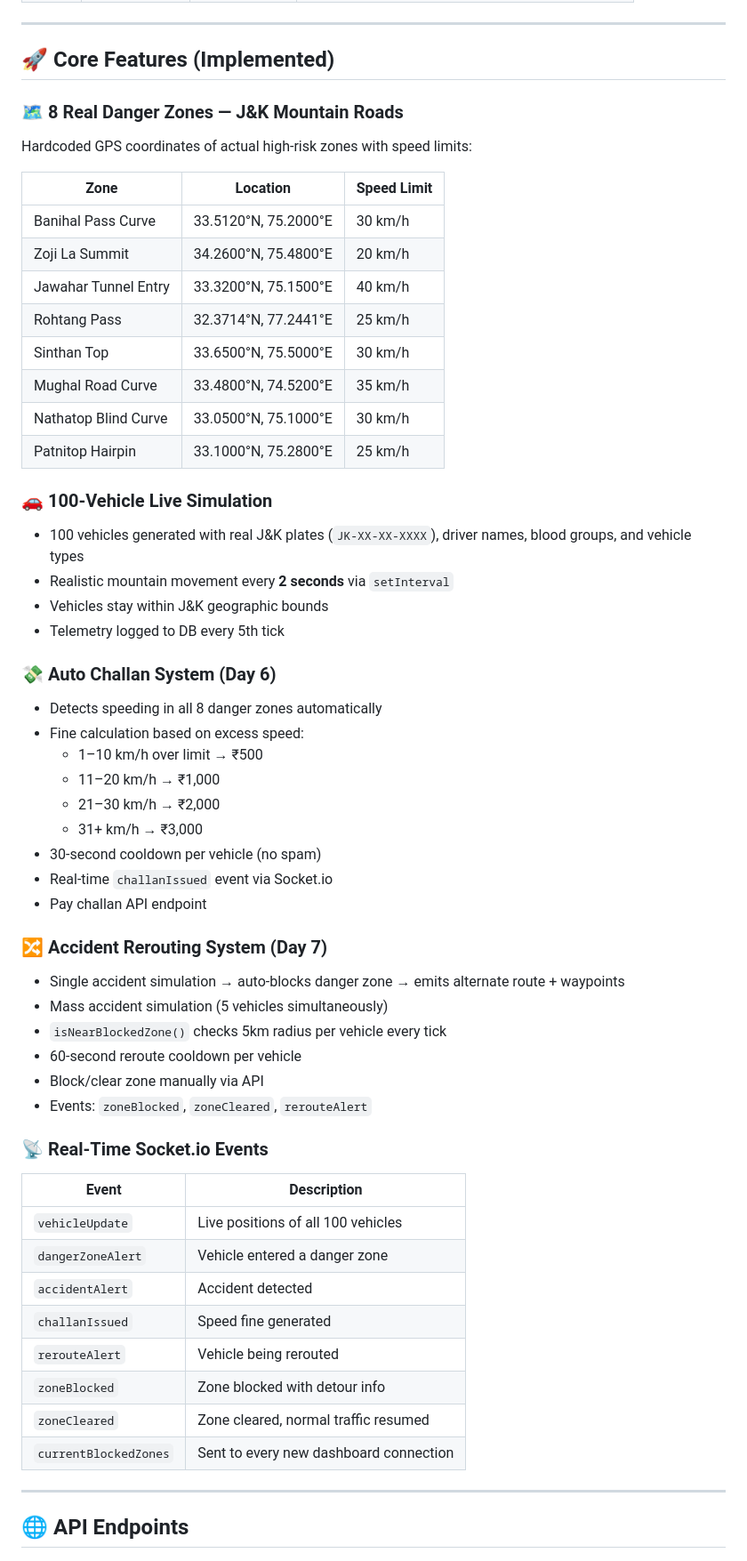
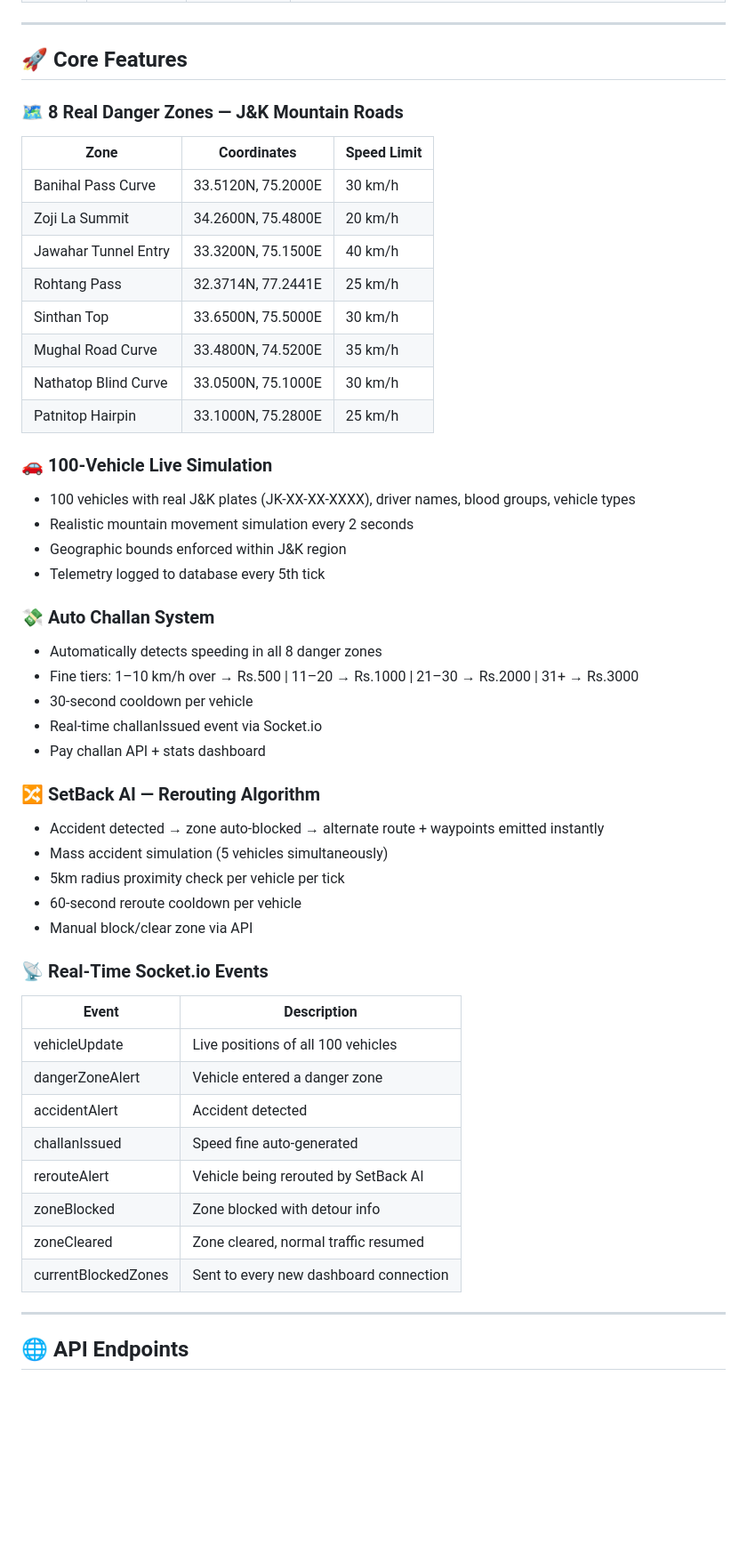
Before and after one commit to safeerahmed8/Hill_Safe_AI, a Markdown page: README.md, the part around one of its changes. Shown at 89% size. Drawn GitHub-style; blank space fills up the shorter version.

Commit message:
Update README with system features and improvements

```diff
--- a/README.md
+++ b/README.md
@@ -56,58 +69,53 @@ Every year hundreds of people die on mountain roads in J&K, Himachal Pradesh, an
 
 ---
 
-## 🚀 Core Features (Implemented)
+## 🚀 Core Features
 
 ### 🗺️ 8 Real Danger Zones — J&K Mountain Roads
-Hardcoded GPS coordinates of actual high-risk zones with speed limits:
 
-| Zone | Location | Speed Limit |
+| Zone | Coordinates | Speed Limit |
 |---|---|---|
-| Banihal Pass Curve | 33.5120°N, 75.2000°E | 30 km/h |
-| Zoji La Summit | 34.2600°N, 75.4800°E | 20 km/h |
-| Jawahar Tunnel Entry | 33.3200°N, 75.1500°E | 40 km/h |
-| Rohtang Pass | 32.3714°N, 77.2441°E | 25 km/h |
-| Sinthan Top | 33.6500°N, 75.5000°E | 30 km/h |
-| Mughal Road Curve | 33.4800°N, 74.5200°E | 35 km/h |
-| Nathatop Blind Curve | 33.0500°N, 75.1000°E | 30 km/h |
-| Patnitop Hairpin | 33.1000°N, 75.2800°E | 25 km/h |
+| Banihal Pass Curve | 33.5120N, 75.2000E | 30 km/h |
+| Zoji La Summit | 34.2600N, 75.4800E | 20 km/h |
+| Jawahar Tunnel Entry | 33.3200N, 75.1500E | 40 km/h |
+| Rohtang Pass | 32.3714N, 77.2441E | 25 km/h |
+| Sinthan Top | 33.6500N, 75.5000E | 30 km/h |
+| Mughal Road Curve | 33.4800N, 74.5200E | 35 km/h |
+| Nathatop Blind Curve | 33.0500N, 75.1000E | 30 km/h |
+| Patnitop Hairpin | 33.1000N, 75.2800E | 25 km/h |
 
 ### 🚗 100-Vehicle Live Simulation
-- 100 vehicles generated with real J&K plates (`JK-XX-XX-XXXX`), driver names, blood groups, and vehicle types
-- Realistic mountain movement every **2 seconds** via `setInterval`
-- Vehicles stay within J&K geographic bounds
-- Telemetry logged to DB every 5th tick
+- 100 vehicles with real J&K plates (JK-XX-XX-XXXX), driver names, blood groups, vehicle types
+- Realistic mountain movement simulation every 2 seconds
+- Geographic bounds enforced within J&K region
+- Telemetry logged to database every 5th tick
 
-### 💸 Auto Challan System (Day 6)
-- Detects speeding in all 8 danger zones automatically
-- Fine calculation based on excess speed:
-  - 1–10 km/h over limit → ₹500
-  - 11–20 km/h → ₹1,000
-  - 21–30 km/h → ₹2,000
-  - 31+ km/h → ₹3,000
-- 30-second cooldown per vehicle (no spam)
-- Real-time `challanIssued` event via Socket.io
-- Pay challan API endpoint
+### 💸 Auto Challan System
+- Automatically detects speeding in all 8 danger zones
+- Fine tiers: 1–10 km/h over → Rs.500 | 11–20 → Rs.1000 | 21–30 → Rs.2000 | 31+ → Rs.3000
+- 30-second cooldown per vehicle
+- Real-time challanIssued event via Socket.io
+- Pay challan API + stats dashboard
 
-### 🔀 Accident Rerouting System (Day 7)
-- Single accident simulation → auto-blocks danger zone → emits alternate route + waypoints
+### 🔀 SetBack AI — Rerouting Algorithm
+- Accident detected → zone auto-blocked → alternate route + waypoints emitted instantly
 - Mass accident simulation (5 vehicles simultaneously)
-- `isNearBlockedZone()` checks 5km radius per vehicle every tick
+- 5km radius proximity check per vehicle per tick
 - 60-second reroute cooldown per vehicle
-- Block/clear zone manually via API
-- Events: `zoneBlocked`, `zoneCleared`, `rerouteAlert`
+- Manual block/clear zone via API
 
 ### 📡 Real-Time Socket.io Events
+
 | Event | Description |
 |---|---|
-| `vehicleUpdate` | Live positions of all 100 vehicles |
-| `dangerZoneAlert` | Vehicle entered a danger zone |
-| `accidentAlert` | Accident detected |
-| `challanIssued` | Speed fine generated |
-| `rerouteAlert` | Vehicle being rerouted |
-| `zoneBlocked` | Zone blocked with detour info |
-| `zoneCleared` | Zone cleared, normal traffic resumed |
-| `currentBlockedZones` | Sent to every new dashboard connection |
+| vehicleUpdate | Live positions of all 100 vehicles |
+| dangerZoneAlert | Vehicle entered a danger zone |
+| accidentAlert | Accident detected |
+| challanIssued | Speed fine auto-generated |
+| rerouteAlert | Vehicle being rerouted by SetBack AI |
+| zoneBlocked | Zone blocked with detour info |
+| zoneCleared | Zone cleared, normal traffic resumed |
+| currentBlockedZones | Sent to every new dashboard connection |
 
 ---
 
```
Also changed, not shown: other parts of README.md (+80 -119 lines).
